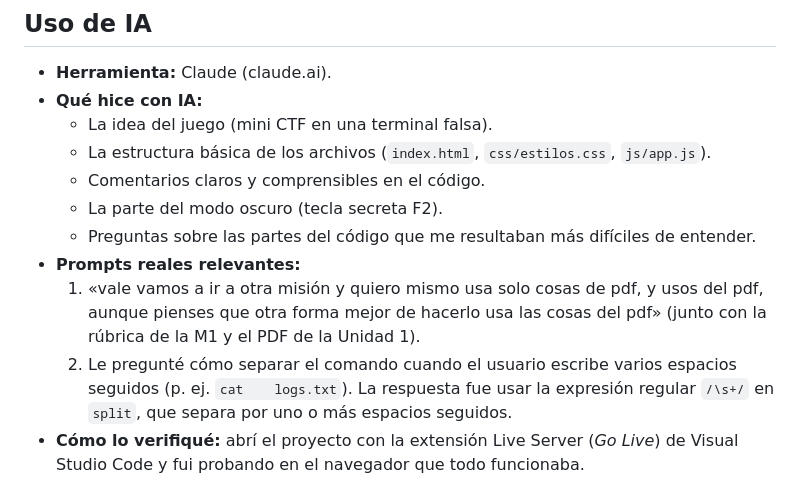
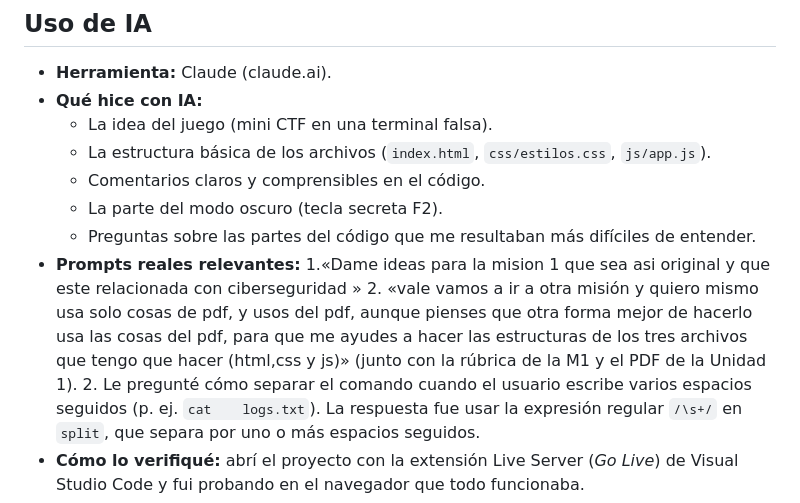
Before and after one commit to janadfcm/Mision_1, a Markdown page: README.md, the part around the change. Drawn GitHub-style.

Commit message:
Completado el readme

```diff
--- a/README.md
+++ b/README.md
@@ -54,7 +54,8 @@ Mision1/
   - La parte del modo oscuro (tecla secreta F2).
   - Preguntas sobre las partes del código que me resultaban más difíciles de entender.
 - **Prompts reales relevantes:**
-  1. «vale vamos a ir a otra misión y quiero mismo usa solo cosas de pdf, y usos del pdf, aunque pienses que otra forma mejor de hacerlo usa las cosas del pdf» (junto con la rúbrica de la M1 y el PDF de la Unidad 1).
+  1.«Dame ideas para la mision 1 que sea asi original y que este relacionada con ciberseguridad »
+  2. «vale vamos a ir a otra misión y quiero mismo usa solo cosas de pdf, y usos del pdf, aunque pienses que otra forma mejor de hacerlo usa las cosas del pdf, para que me ayudes a hacer las estructuras de los tres archivos que tengo que hacer (html,css y js)» (junto con la rúbrica de la M1 y el PDF de la Unidad 1).
   2. Le pregunté cómo separar el comando cuando el usuario escribe varios espacios seguidos (p. ej. `cat    logs.txt`). La respuesta fue usar la expresión regular `/\s+/` en `split`, que separa por uno o más espacios seguidos.
 - **Cómo lo verifiqué:** abrí el proyecto con la extensión Live Server (*Go Live*) de Visual Studio Code y fui probando en el navegador que todo funcionaba.
 - **Qué hice yo a mano:** los textos del juego, las banderas, los colores, el diseño y otros ajustes de presentación.
```
